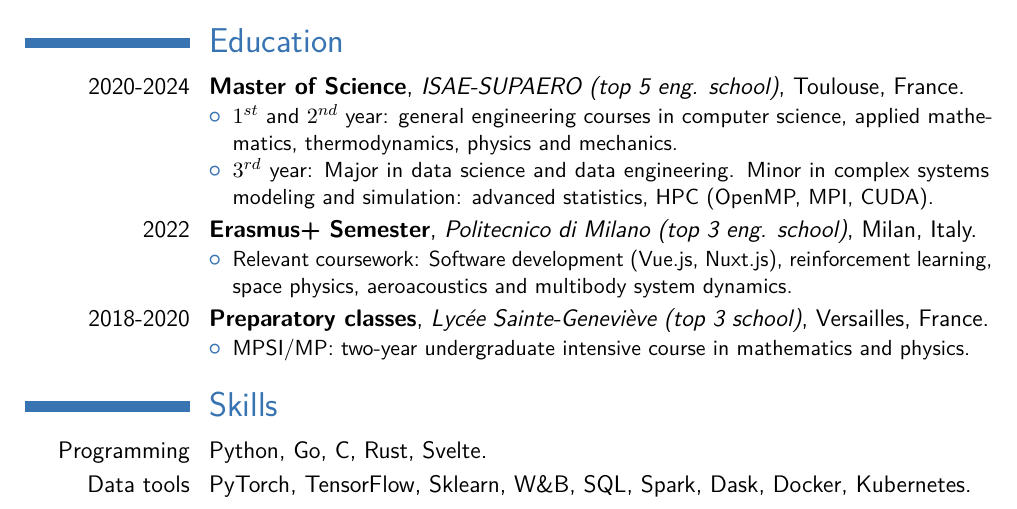
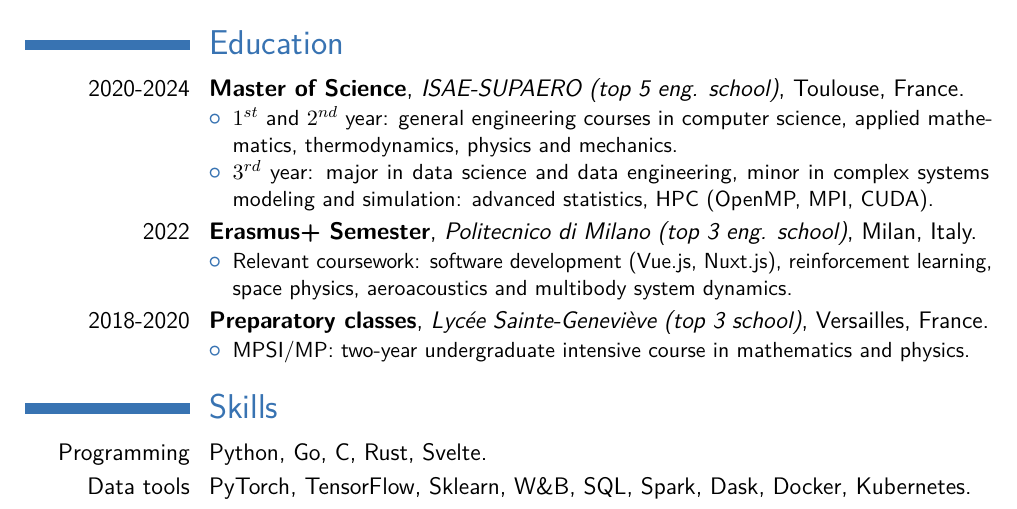
Before and after one commit to accoumar12/resume, a LaTeX CV (resume_ACCOU_Martin.tex): part of the page, cut so that both start at the same text. Compiled offline with pdfLaTeX.

Commit message:
feat: imperqtive form

```diff
--- a/resume_ACCOU_Martin.tex
+++ b/resume_ACCOU_Martin.tex
@@ -65,11 +65,11 @@
 \cventry{2020-2024}{Master of Science}{\href{https://www.isae-supaero.fr/en}{ISAE-SUPAERO (top 5 eng. school)}}{Toulouse}{France}{
 \begin{itemize}
     \item $1^{st}$ and $2^{nd}$ year: general engineering courses in computer science, applied mathematics, thermodynamics,  physics and mechanics.
-    \item $3^{rd}$ year: Major in data science and data engineering. Minor in complex systems modeling and simulation: advanced statistics, HPC (OpenMP, MPI, CUDA).
+    \item $3^{rd}$ year: major in data science and data engineering, minor in complex systems modeling and simulation: advanced statistics, HPC (OpenMP, MPI, CUDA).
     % \item Elective courses : mathematics for space applications, general relativity and cosmology, geophysical flows.
  \end{itemize}}  % arguments 3 to 6 can be left empty
 \cventry{2022}{Erasmus+ Semester}{\href{https://www.polimi.it/en}{Politecnico di Milano (top 3 eng. school)}}{Milan}{Italy}{\begin{itemize}
-    \item Relevant coursework: Software development (Vue.js, Nuxt.js), reinforcement learning, space physics, aeroacoustics and multibody system dynamics.
+    \item Relevant coursework: software development (Vue.js, Nuxt.js), reinforcement learning, space physics, aeroacoustics and multibody system dynamics.
 \end{itemize}}
 \cventry{2018-2020}{Preparatory classes}{\href{https://www.bginette.com}{Lycée Sainte-Geneviève (top 3 school)}}{Versailles}{France}{\begin{itemize}
     \item MPSI/MP: two-year undergraduate intensive course in mathematics and physics.
```
Also changed, not shown: resume_ACCOU_Martin.pdf, 3 other files.
